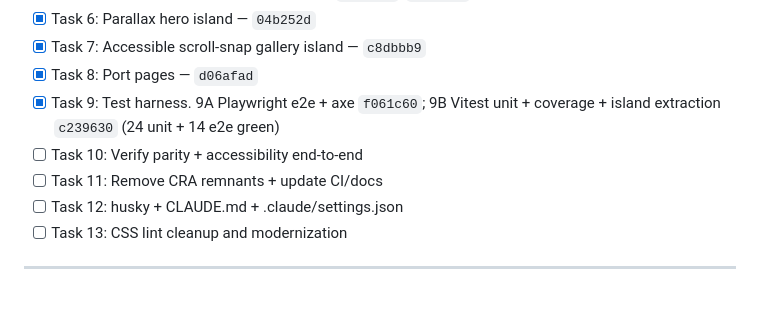
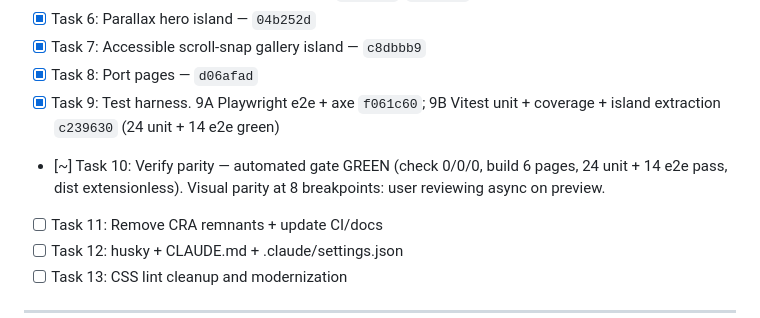
Before and after one commit to brandonburkett/akj-ui, a Markdown page: docs/plans/20260711-astro-migration.md, the part around the change. Rendered like a GitHub page; blank space fills up the shorter version.

Commit message:
docs: Task 10 automated gate green

```diff
--- a/docs/plans/20260711-astro-migration.md
+++ b/docs/plans/20260711-astro-migration.md
@@ -25,7 +25,7 @@ Legend: `[x]` done + reviewed, `[~]` in progress, `[ ]` not started. Commit SHAs
 - [x] Task 7: Accessible scroll-snap gallery island — `c8dbbb9`
 - [x] Task 8: Port pages — `d06afad`
 - [x] Task 9: Test harness. 9A Playwright e2e + axe `f061c60`; 9B Vitest unit + coverage + island extraction `c239630` (24 unit + 14 e2e green)
-- [ ] Task 10: Verify parity + accessibility end-to-end
+- [~] Task 10: Verify parity — automated gate GREEN (check 0/0/0, build 6 pages, 24 unit + 14 e2e pass, dist extensionless). Visual parity at 8 breakpoints: user reviewing async on preview.
 - [ ] Task 11: Remove CRA remnants + update CI/docs
 - [ ] Task 12: husky + CLAUDE.md + .claude/settings.json
 - [ ] Task 13: CSS lint cleanup and modernization
```
